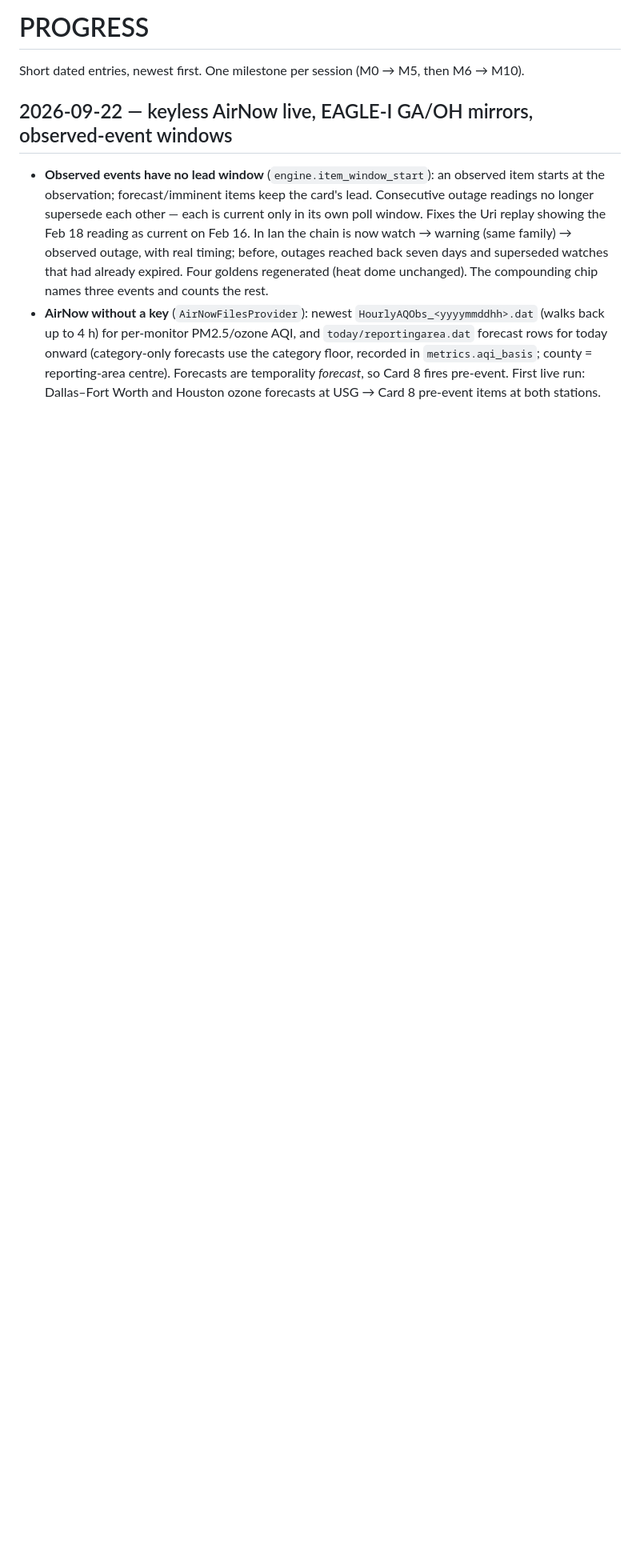
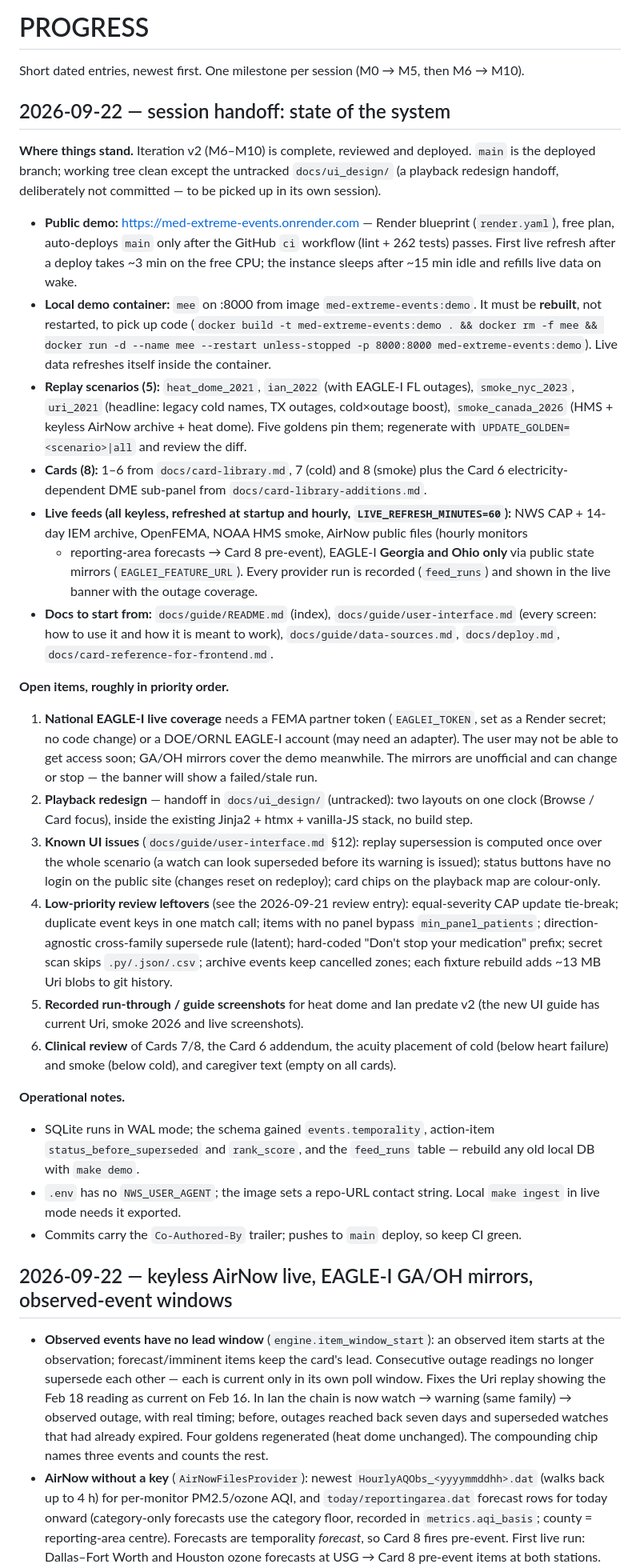
Before and after one commit to shlyakhter1/med-extreme-events, a Markdown page: PROGRESS.md, the part around the change. Shown at 80% size. GitHub-like rendering; blank space fills up the shorter version.

Commit message:
PROGRESS: session handoff — system state, open items, operational notes
Co-Authored-By: Claude Opus 5 (1M context) <noreply@anthropic.com>

```diff
--- a/PROGRESS.md
+++ b/PROGRESS.md
@@ -1,6 +1,66 @@
 # PROGRESS
 
 Short dated entries, newest first. One milestone per session (M0 → M5, then M6 → M10).
+
+## 2026-09-22 — session handoff: state of the system
+
+**Where things stand.** Iteration v2 (M6–M10) is complete, reviewed and deployed. `main` is
+the deployed branch; working tree clean except the untracked `docs/ui_design/` (a playback
+redesign handoff, deliberately not committed — to be picked up in its own session).
+
+- **Public demo:** <https://med-extreme-events.onrender.com> — Render blueprint
+  (`render.yaml`), free plan, auto-deploys `main` only after the GitHub `ci` workflow (lint +
+  262 tests) passes. First live refresh after a deploy takes ~3 min on the free CPU; the
+  instance sleeps after ~15 min idle and refills live data on wake.
+- **Local demo container:** `mee` on :8000 from image `med-extreme-events:demo`. It must be
+  **rebuilt**, not restarted, to pick up code (`docker build -t med-extreme-events:demo . &&
+  docker rm -f mee && docker run -d --name mee --restart unless-stopped -p 8000:8000
+  med-extreme-events:demo`). Live data refreshes itself inside the container.
+- **Replay scenarios (5):** `heat_dome_2021`, `ian_2022` (with EAGLE-I FL outages),
+  `smoke_nyc_2023`, `uri_2021` (headline: legacy cold names, TX outages, cold×outage boost),
+  `smoke_canada_2026` (HMS + keyless AirNow archive + heat dome). Five goldens pin them;
+  regenerate with `UPDATE_GOLDEN=<scenario>|all` and review the diff.
+- **Cards (8):** 1–6 from `docs/card-library.md`, 7 (cold) and 8 (smoke) plus the Card 6
+  electricity-dependent DME sub-panel from `docs/card-library-additions.md`.
+- **Live feeds (all keyless, refreshed at startup and hourly, `LIVE_REFRESH_MINUTES=60`):**
+  NWS CAP + 14-day IEM archive, OpenFEMA, NOAA HMS smoke, AirNow public files (hourly monitors
+  + reporting-area forecasts → Card 8 pre-event), EAGLE-I **Georgia and Ohio only** via public
+  state mirrors (`EAGLEI_FEATURE_URL`). Every provider run is recorded (`feed_runs`) and shown
+  in the live banner with the outage coverage.
+- **Docs to start from:** `docs/guide/README.md` (index), `docs/guide/user-interface.md`
+  (every screen: how to use it and how it is meant to work), `docs/guide/data-sources.md`,
+  `docs/deploy.md`, `docs/card-reference-for-frontend.md`.
+
+**Open items, roughly in priority order.**
+
+1. **National EAGLE-I live coverage** needs a FEMA partner token (`EAGLEI_TOKEN`, set as a
+   Render secret; no code change) or a DOE/ORNL EAGLE-I account (may need an adapter). The
+   user may not be able to get access soon; GA/OH mirrors cover the demo meanwhile. The
+   mirrors are unofficial and can change or stop — the banner will show a failed/stale run.
+2. **Playback redesign** — handoff in `docs/ui_design/` (untracked): two layouts on one clock
+   (Browse / Card focus), inside the existing Jinja2 + htmx + vanilla-JS stack, no build step.
+3. **Known UI issues** (`docs/guide/user-interface.md` §12): replay supersession is computed
+   once over the whole scenario (a watch can look superseded before its warning is issued);
+   status buttons have no login on the public site (changes reset on redeploy); card chips on
+   the playback map are colour-only.
+4. **Low-priority review leftovers** (see the 2026-09-21 review entry): equal-severity CAP
+   update tie-break; duplicate event keys in one match call; items with no panel bypass
+   `min_panel_patients`; direction-agnostic cross-family supersede rule (latent); hard-coded
+   "Don't stop your medication" prefix; secret scan skips `.py/.json/.csv`; archive events
+   keep cancelled zones; each fixture rebuild adds ~13 MB Uri blobs to git history.
+5. **Recorded run-through / guide screenshots** for heat dome and Ian predate v2 (the new UI
+   guide has current Uri, smoke 2026 and live screenshots).
+6. **Clinical review** of Cards 7/8, the Card 6 addendum, the acuity placement of cold
+   (below heart failure) and smoke (below cold), and caregiver text (empty on all cards).
+
+**Operational notes.**
+
+- SQLite runs in WAL mode; the schema gained `events.temporality`, action-item
+  `status_before_superseded` and `rank_score`, and the `feed_runs` table — rebuild any old
+  local DB with `make demo`.
+- `.env` has no `NWS_USER_AGENT`; the image sets a repo-URL contact string. Local
+  `make ingest` in live mode needs it exported.
+- Commits carry the `Co-Authored-By` trailer; pushes to `main` deploy, so keep CI green.
 
 ## 2026-09-22 — keyless AirNow live, EAGLE-I GA/OH mirrors, observed-event windows
 
```
